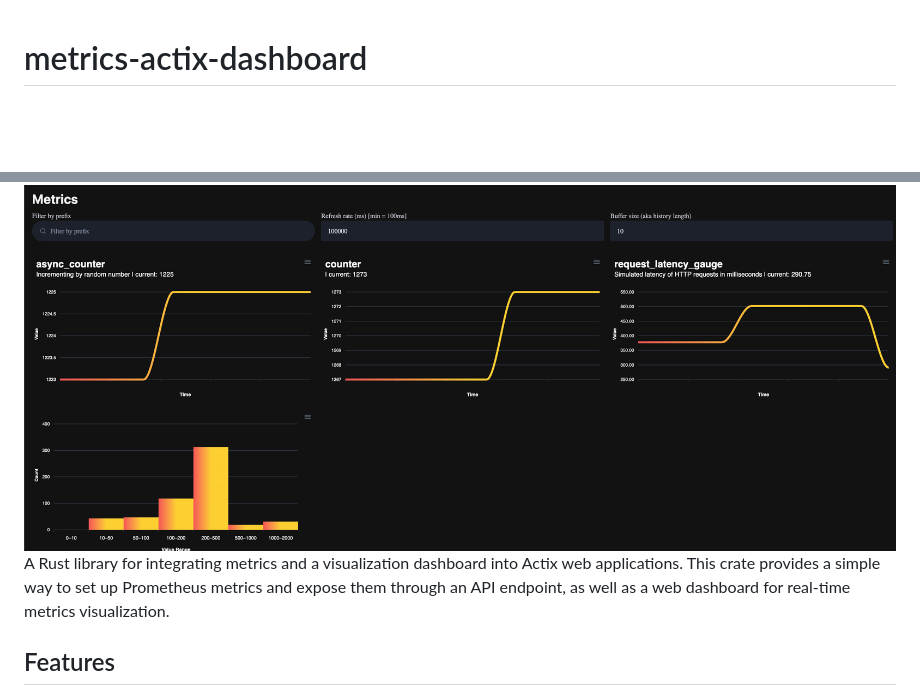
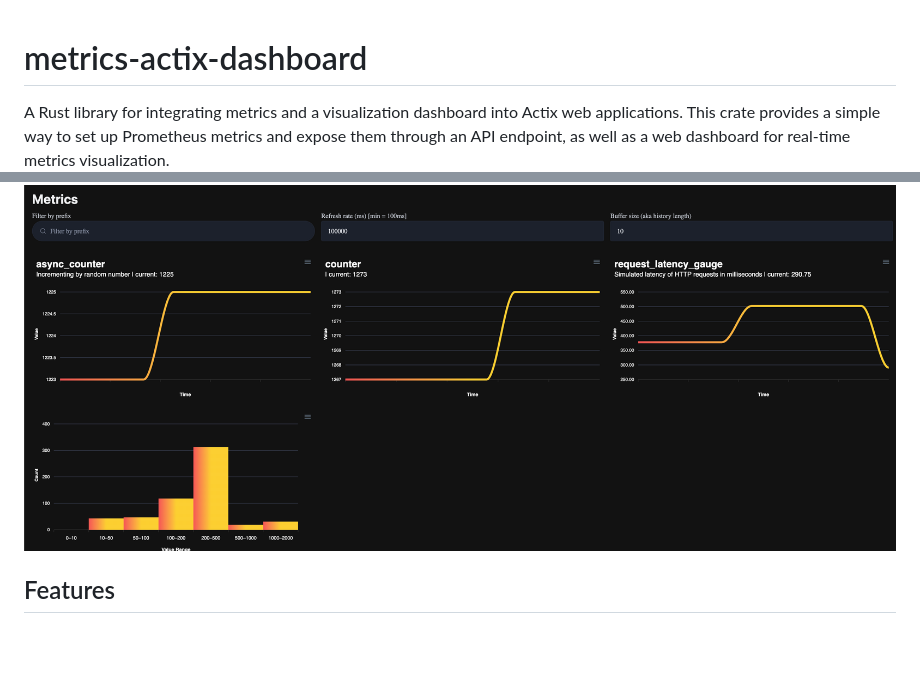
Before and after one commit to singerxt/metrics-rs-dashboard-actix, a Markdown page: README.md, 2 parts joined by grey strips. Drawn GitHub-style; blank space fills up the shorter version.

```diff
--- a/README.md
+++ b/README.md
@@ -1,7 +1,8 @@
 # metrics-actix-dashboard
 
+
+A Rust library for integrating metrics and a visualization dashboard into Actix web applications. This crate provides a simple way to set up Prometheus metrics and expose them through an API endpoint, as well as a web dashboard for real-time metrics visualization.
 ![Screenshot](https://github.com/singerxt/metrics-rs-dashboard-actix/blob/main/doc/screenshot.png?raw=true)
-A Rust library for integrating metrics and a visualization dashboard into Actix web applications. This crate provides a simple way to set up Prometheus metrics and expose them through an API endpoint, as well as a web dashboard for real-time metrics visualization.
 
 ## Features
 
```
